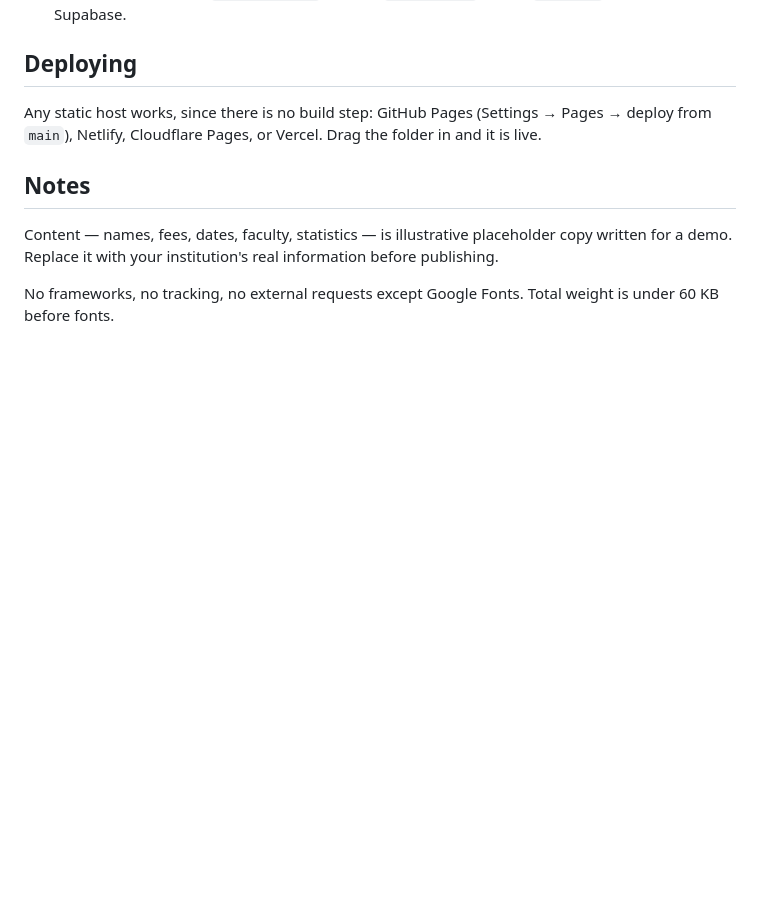
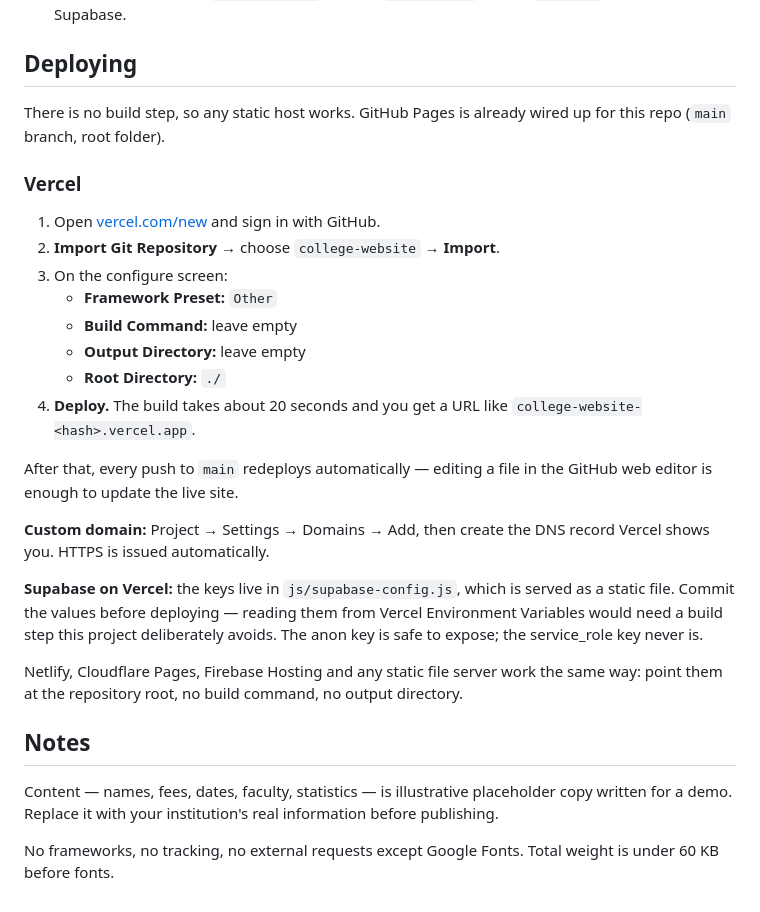
Before and after one commit to akhilmahata08-a11y/college-website, a Markdown page: README.md, the part around the change. Rendered like a GitHub page; blank space fills up the shorter version.

Commit message:
docs: add step-by-step Vercel deployment instructions

```diff
--- a/README.md
+++ b/README.md
@@ -90,9 +90,35 @@ board's delete/publish behind an authenticated admin role. Never put the
 
 ## Deploying
 
-Any static host works, since there is no build step: GitHub Pages (Settings →
-Pages → deploy from `main`), Netlify, Cloudflare Pages, or Vercel. Drag the
-folder in and it is live.
+There is no build step, so any static host works. GitHub Pages is already wired
+up for this repo (`main` branch, root folder).
+
+### Vercel
+
+1. Open [vercel.com/new](https://vercel.com/new) and sign in with GitHub.
+2. **Import Git Repository** → choose `college-website` → **Import**.
+3. On the configure screen:
+   - **Framework Preset:** `Other`
+   - **Build Command:** leave empty
+   - **Output Directory:** leave empty
+   - **Root Directory:** `./`
+4. **Deploy.** The build takes about 20 seconds and you get a URL like
+   `college-website-<hash>.vercel.app`.
+
+After that, every push to `main` redeploys automatically — editing a file in the
+GitHub web editor is enough to update the live site.
+
+**Custom domain:** Project → Settings → Domains → Add, then create the DNS
+record Vercel shows you. HTTPS is issued automatically.
+
+**Supabase on Vercel:** the keys live in `js/supabase-config.js`, which is served
+as a static file. Commit the values before deploying — reading them from Vercel
+Environment Variables would need a build step this project deliberately avoids.
+The anon key is safe to expose; the service_role key never is.
+
+Netlify, Cloudflare Pages, Firebase Hosting and any static file server work the
+same way: point them at the repository root, no build command, no output
+directory.
 
 ## Notes
 
```
